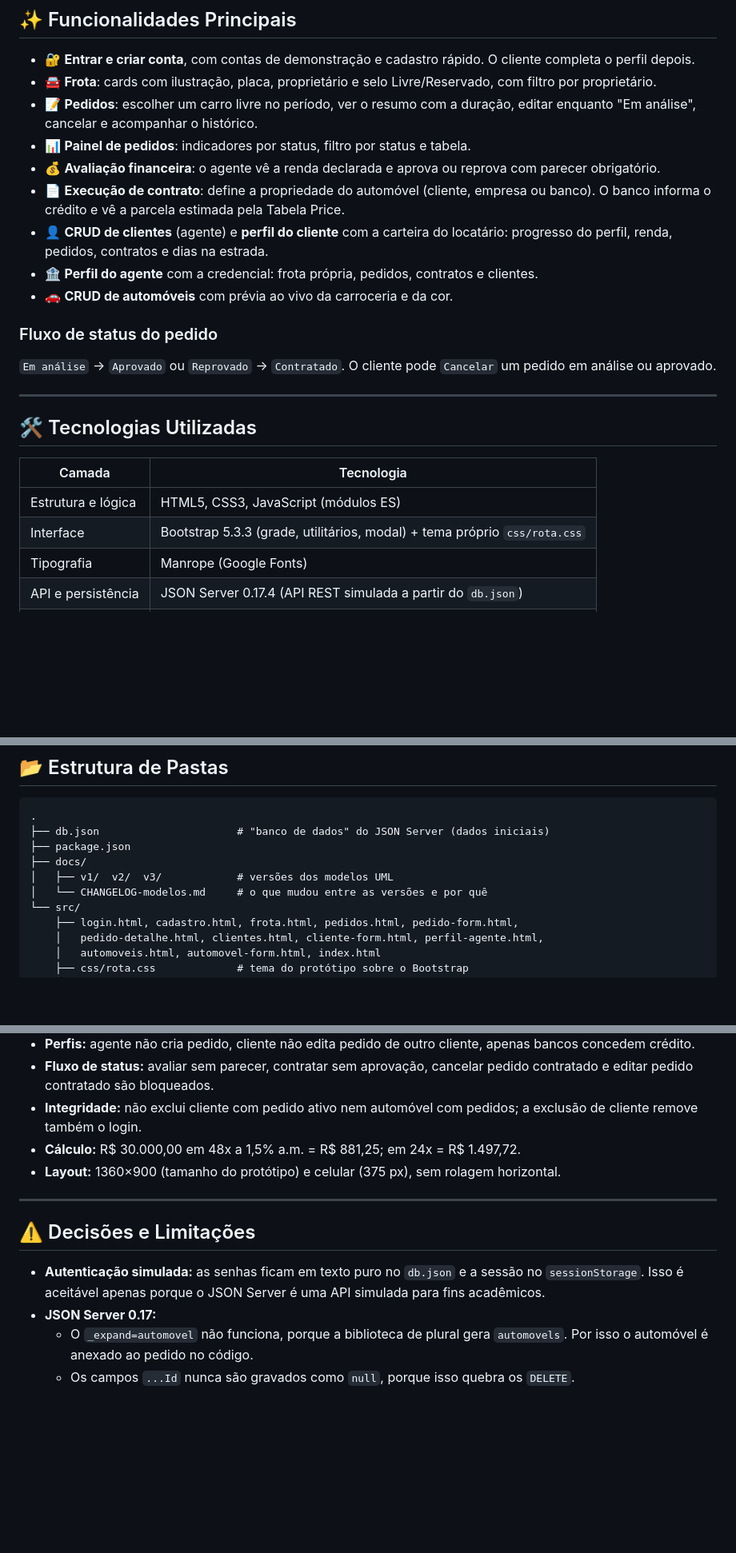
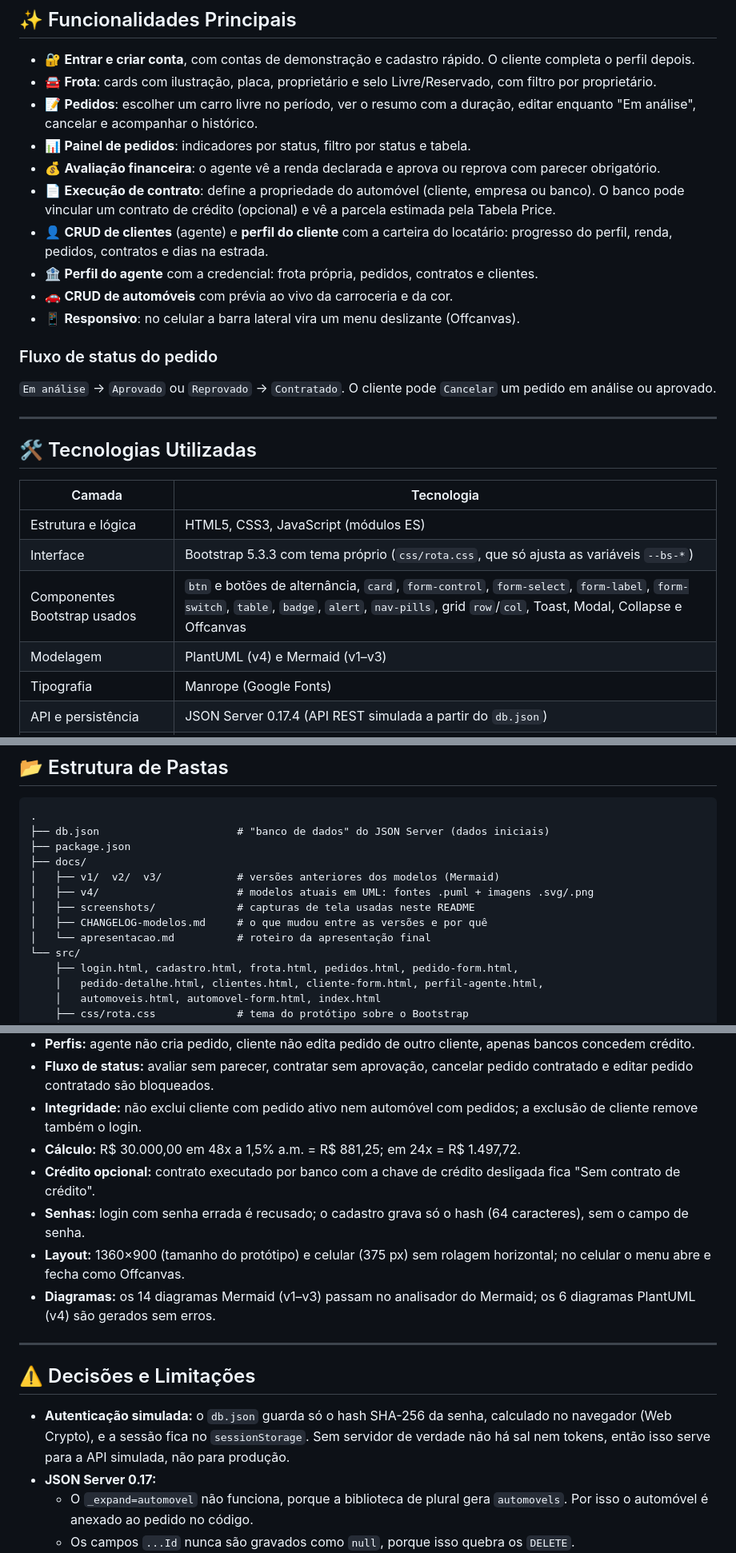
Before and after one commit to GiviMelo/lab02_diw, a Markdown page: README.md, 3 parts joined by grey strips. Shown at 80% size. Rendered like a GitHub page; blank space fills up the shorter version.

```diff
--- a/README.md
+++ b/README.md
@@ -53,10 +53,11 @@ A interface segue o protótipo **Rota Aluguel**: barra lateral escura, cards com
 - 📝 **Pedidos**: escolher um carro livre no período, ver o resumo com a duração, editar enquanto "Em análise", cancelar e acompanhar o histórico.
 - 📊 **Painel de pedidos**: indicadores por status, filtro por status e tabela.
 - 💰 **Avaliação financeira**: o agente vê a renda declarada e aprova ou reprova com parecer obrigatório.
-- 📄 **Execução de contrato**: define a propriedade do automóvel (cliente, empresa ou banco). O banco informa o crédito e vê a parcela estimada pela Tabela Price.
+- 📄 **Execução de contrato**: define a propriedade do automóvel (cliente, empresa ou banco). O banco pode vincular um contrato de crédito (opcional) e vê a parcela estimada pela Tabela Price.
 - 👤 **CRUD de clientes** (agente) e **perfil do cliente** com a carteira do locatário: progresso do perfil, renda, pedidos, contratos e dias na estrada.
 - 🏦 **Perfil do agente** com a credencial: frota própria, pedidos, contratos e clientes.
 - 🚗 **CRUD de automóveis** com prévia ao vivo da carroceria e da cor.
+- 📱 **Responsivo**: no celular a barra lateral vira um menu deslizante (Offcanvas).
 
 ### Fluxo de status do pedido
 
@@ -69,7 +70,9 @@ A interface segue o protótipo **Rota Aluguel**: barra lateral escura, cards com
 | Camada | Tecnologia |
 |--------|-----------|
 | Estrutura e lógica | HTML5, CSS3, JavaScript (módulos ES) |
-| Interface | Bootstrap 5.3.3 (grade, utilitários, modal) + tema próprio `css/rota.css` |
+| Interface | Bootstrap 5.3.3 com tema próprio (`css/rota.css`, que só ajusta as variáveis `--bs-*`) |
+| Componentes Bootstrap usados | `btn` e botões de alternância, `card`, `form-control`, `form-select`, `form-label`, `form-switch`, `table`, `badge`, `alert`, `nav-pills`, grid `row`/`col`, Toast, Modal, Collapse e Offcanvas |
+| Modelagem | PlantUML (v4) e Mermaid (v1–v3) |
 | Tipografia | Manrope (Google Fonts) |
 | API e persistência | JSON Server 0.17.4 (API REST simulada a partir do `db.json`) |
 | Comunicação | Fetch API |
@@ -147,8 +161,11 @@ Abra **http://localhost:3000** no navegador. A API fica em `http://localhost:300
 ├── db.json                      # "banco de dados" do JSON Server (dados iniciais)
 ├── package.json
 ├── docs/
-│   ├── v1/  v2/  v3/            # versões dos modelos UML
-│   └── CHANGELOG-modelos.md     # o que mudou entre as versões e por quê
+│   ├── v1/  v2/  v3/            # versões anteriores dos modelos (Mermaid)
+│   ├── v4/                      # modelos atuais em UML: fontes .puml + imagens .svg/.png
+│   ├── screenshots/             # capturas de tela usadas neste README
+│   ├── CHANGELOG-modelos.md     # o que mudou entre as versões e por quê
+│   └── apresentacao.md          # roteiro da apresentação final
 └── src/
     ├── login.html, cadastro.html, frota.html, pedidos.html, pedido-form.html,
     │   pedido-detalhe.html, clientes.html, cliente-form.html, perfil-agente.html,
@@ -212,13 +229,16 @@ Os testes foram manuais, com o app rodando no navegador e o JSON Server ativo. F
 - **Fluxo de status:** avaliar sem parecer, contratar sem aprovação, cancelar pedido contratado e editar pedido contratado são bloqueados.
 - **Integridade:** não exclui cliente com pedido ativo nem automóvel com pedidos; a exclusão de cliente remove também o login.
 - **Cálculo:** R$ 30.000,00 em 48x a 1,5% a.m. = R$ 881,25; em 24x = R$ 1.497,72.
-- **Layout:** 1360×900 (tamanho do protótipo) e celular (375 px), sem rolagem horizontal.
+- **Crédito opcional:** contrato executado por banco com a chave de crédito desligada fica "Sem contrato de crédito".
+- **Senhas:** login com senha errada é recusado; o cadastro grava só o hash (64 caracteres), sem o campo de senha.
+- **Layout:** 1360×900 (tamanho do protótipo) e celular (375 px) sem rolagem horizontal; no celular o menu abre e fecha como Offcanvas.
+- **Diagramas:** os 14 diagramas Mermaid (v1–v3) passam no analisador do Mermaid; os 6 diagramas PlantUML (v4) são gerados sem erros.
 
 ---
 
 ## ⚠️ Decisões e Limitações
 
-- **Autenticação simulada:** as senhas ficam em texto puro no `db.json` e a sessão no `sessionStorage`. Isso é aceitável apenas porque o JSON Server é uma API simulada para fins acadêmicos.
+- **Autenticação simulada:** o `db.json` guarda só o hash SHA-256 da senha, calculado no navegador (Web Crypto), e a sessão fica no `sessionStorage`. Sem servidor de verdade não há sal nem tokens, então isso serve para a API simulada, não para produção.
 - **JSON Server 0.17:**
   - O `_expand=automovel` não funciona, porque a biblioteca de plural gera `automovels`. Por isso o automóvel é anexado ao pedido no código.
   - Os campos `...Id` nunca são gravados como `null`, porque isso quebra os `DELETE`.
```
Also changed, not shown: other parts of README.md (+25 -13 lines), docs/apresentacao.md (added, +65 -0 lines), docs/screenshots/07-executar-contrato.jpg, docs/screenshots/10-menu-celular.jpg (added).
